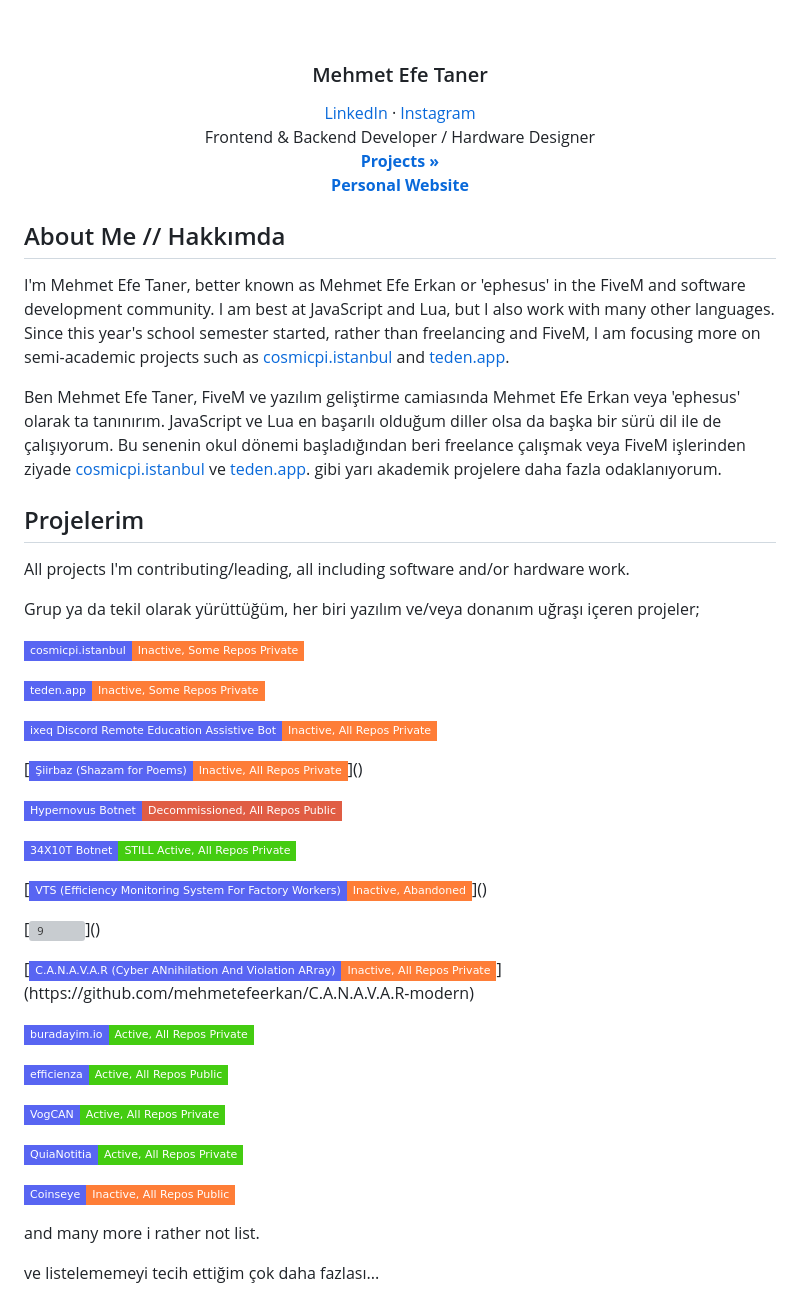
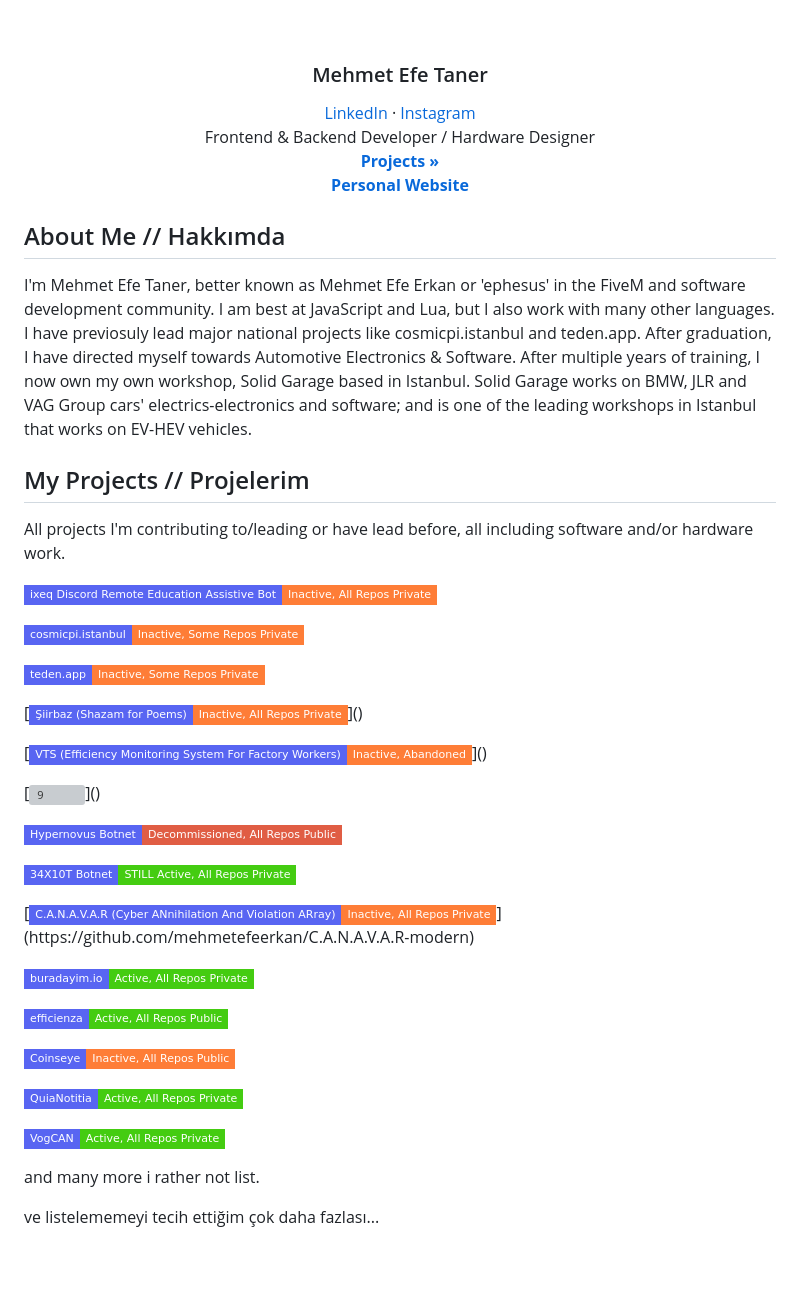
Before and after one commit to mehmetefeerkan/mehmetefeerkan, a Markdown page: README.md, the part around one of its changes. Rendered like a GitHub page; badges without logos; blank space fills up the shorter version; grey boxes are pictures that could not be loaded.

```diff
--- a/README.md
+++ b/README.md
@@ -28,33 +28,29 @@
 <!-- ABOUT THE PROJECT -->
 ## About Me // Hakkımda
 
-I'm Mehmet Efe Taner, better known as Mehmet Efe Erkan or 'ephesus' in the FiveM and software development community. I am best at JavaScript and Lua, but I also work with many other languages. Since this year's school semester started, rather than freelancing and FiveM, I am focusing more on semi-academic projects such as [cosmicpi.istanbul](https://cosmicpi.istanbul/) and [teden.app](https://teden.app/).
+I'm Mehmet Efe Taner, better known as Mehmet Efe Erkan or 'ephesus' in the FiveM and software development community. I am best at JavaScript and Lua, but I also work with many other languages. I have previosuly lead major national projects like cosmicpi.istanbul and teden.app. After graduation, I have directed myself towards Automotive Electronics & Software. After multiple years of training, I now own my own workshop, Solid Garage based in Istanbul. Solid Garage works on BMW, JLR and VAG Group cars' electrics-electronics and software; and is one of the leading workshops in Istanbul that works on EV-HEV vehicles.
 
 <div id="projects"></div>
 
-Ben Mehmet Efe Taner, FiveM ve yazılım geliştirme camiasında Mehmet Efe Erkan veya 'ephesus' olarak ta tanınırım. JavaScript ve Lua en başarılı olduğum diller olsa da başka bir sürü dil ile de çalışıyorum. Bu senenin okul dönemi başladığından beri freelance çalışmak veya FiveM işlerinden ziyade [cosmicpi.istanbul](https://cosmicpi.istanbul/) ve [teden.app](https://teden.app/). gibi yarı akademik projelere daha fazla odaklanıyorum.
 
+## My Projects // Projelerim
+All projects I'm contributing to/leading or have lead before, all including software and/or hardware work.
 
-## Projelerim
-All projects I'm contributing/leading, all including software and/or hardware work.
-
-Grup ya da tekil olarak yürüttüğüm, her biri yazılım ve/veya donanım uğraşı içeren projeler;
+[![3](https://img.shields.io/badge/ixeq_Discord_Remote_Education_Assistive_Bot-Inactive,_All_Repos_Private-orange?style=flat-square&logo=appveyor&labelColor=5865F2&logo=Web&logoColor=0c1014)]()
 
 [![1](https://img.shields.io/badge/cosmicpi.istanbul-Inactive,_Some_Repos_Private-orange?style=flat-square&logo=appveyor&labelColor=5865F2&logo=Web&logoColor=0c1014)](https://cosmicpi.istanbul)
 
 [![2](https://img.shields.io/badge/teden.app-Inactive,_Some_Repos_Private-orange?style=flat-square&logo=appveyor&labelColor=5865F2&logo=Web&logoColor=0c1014)](https://teden.app)
 
-[![3](https://img.shields.io/badge/ixeq_Discord_Remote_Education_Assistive_Bot-Inactive,_All_Repos_Private-orange?style=flat-square&logo=appveyor&labelColor=5865F2&logo=Web&logoColor=0c1014)]()
+[![4](https://img.shields.io/badge/Şiirbaz_(Shazam_for_Poems)-Inactive,_All_Repos_Private-orange?style=flat-square&logo=appveyor&labelColor=5865F2&logo=Web&logoColor=0c1014)]()
 
-[![4](https://img.shields.io/badge/Şiirbaz_(Shazam_for_Poems)-Inactive,_All_Repos_Private-orange?style=flat-square&logo=appveyor&labelColor=5865F2&logo=Web&logoColor=0c1014)]()
+[![8](https://img.shields.io/badge/VTS_(Efficiency_Monitoring_System_For_Factory_Workers)-Inactive,_Abandoned-orange?style=flat-square&logo=appveyor&labelColor=5865F2&logo=Web&logoColor=0c1014)]()
+
+[![9](https://img.shields.io/badge/F1337_(Multipeer_W/UAV_System)-Inactive,_All_Repos_Private-orange?style=flat-square&logo=appveyor&labelColor=5865F2&logo=Web&logoColor=0c1014)]()
 
 [![5](https://img.shields.io/badge/Hypernovus_Botnet-Decommissioned,_All_Repos_Public-red?style=flat-square&logo=appveyor&labelColor=5865F2&logo=Web&logoColor=0c1014)](https://github.com/mehmetefeerkan/hypernovus-puppet-aws)
 
 [![6](https://img.shields.io/badge/34X10T_Botnet-STILL_Active,_All_Repos_Private-brightgreen?style=flat-square&logo=appveyor&labelColor=5865F2&logo=Web&logoColor=0c1014)]()
-
-[![8](https://img.shields.io/badge/VTS_(Efficiency_Monitoring_System_For_Factory_Workers)-Inactive,_Abandoned-orange?style=flat-square&logo=appveyor&labelColor=5865F2&logo=Web&logoColor=0c1014)]()
-
-[![9](https://img.shields.io/badge/F1337_(Multipeer_W/UAV_System)-Inactive,_All_Repos_Private-orange?style=flat-square&logo=appveyor&labelColor=5865F2&logo=Web&logoColor=0c1014)]()
 
 [![10](https://img.shields.io/badge/C.A.N.A.V.A.R_(Cyber_ANnihilation_And_Violation_ARray)-Inactive,_All_Repos_Private-orange?style=flat-square&logo=appveyor&labelColor=5865F2&logo=Web&logoColor=0c1014)](https://github.com/mehmetefeerkan/C.A.N.A.V.A.R-modern)
 
@@ -62,11 +58,13 @@ Grup ya da tekil olarak yürüttüğüm, her biri yazılım ve/veya donanım uğ
 
 [![12](https://img.shields.io/badge/efficienza-Active,_All_Repos_Public-brightgreen?style=flat-square&logo=appveyor&labelColor=5865F2&logo=Web&logoColor=0c1014)](https://github.com/mehmetefeerkan/efficienza)
 
-[![13](https://img.shields.io/badge/VogCAN-Active,_All_Repos_Private-brightgreen?style=flat-square&logo=appveyor&labelColor=5865F2&logo=Web&logoColor=0c1014)]()
+[![15](https://img.shields.io/badge/Coinseye-Inactive,_All_Repos_Public-orange?style=flat-square&logo=appveyor&labelColor=5865F2&logo=Web&logoColor=0c1014)](https://github.com/mehmetefeerkan/coinseye)
 
 [![14](https://img.shields.io/badge/QuiaNotitia-Active,_All_Repos_Private-brightgreen?style=flat-square&logo=appveyor&labelColor=5865F2&logo=Web&logoColor=0c1014)]()
 
-[![15](https://img.shields.io/badge/Coinseye-Inactive,_All_Repos_Public-orange?style=flat-square&logo=appveyor&labelColor=5865F2&logo=Web&logoColor=0c1014)](https://github.com/mehmetefeerkan/coinseye)
+[![13](https://img.shields.io/badge/VogCAN-Active,_All_Repos_Private-brightgreen?style=flat-square&logo=appveyor&labelColor=5865F2&logo=Web&logoColor=0c1014)]()
+
+
 
 and many more i rather not list.
 
```
Also changed, not shown: other parts of README.md (+2 -2 lines).
